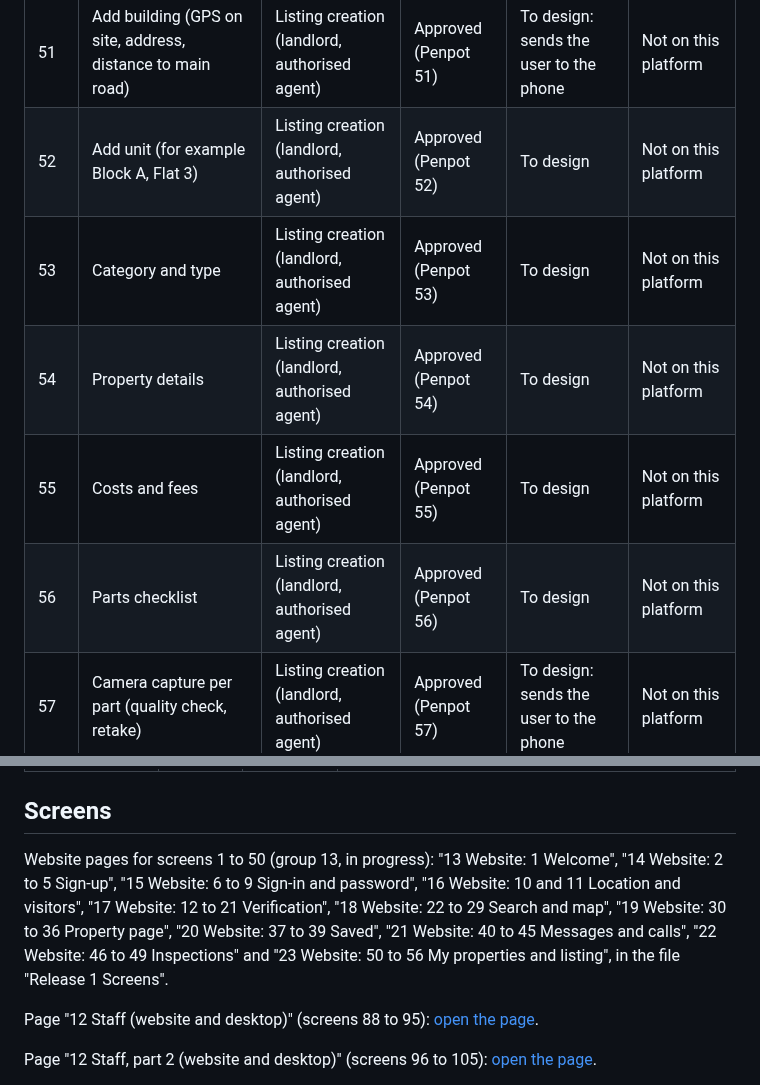
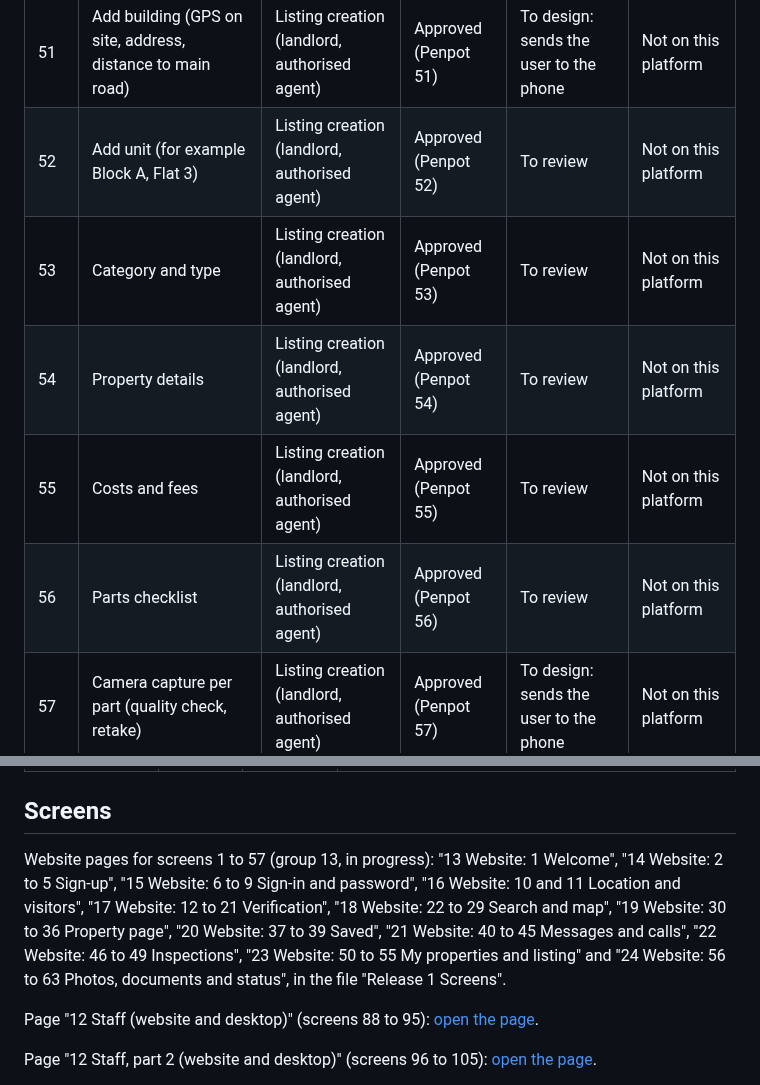
Before and after one commit to projectiles-tech-hub/findhousequick, a Markdown page: docs/designs.md, 2 parts joined by grey strips. GitHub-like rendering.

Commit message:
Website layouts: screens 51 to 57 drawn
Co-Authored-By: Claude Opus 5.5 <noreply@anthropic.com>
Claude-Session: https://claude.ai/code/session_01AxcXAKHEb19xS6bnoeXwy7

```diff
--- a/docs/designs.md
+++ b/docs/designs.md
@@ -97,11 +97,11 @@ Penpot screen number, and its row is added to the tables further down with its l
 | 49 | Share inspection details with family or a friend | Inspections (tenant) | Approved (Penpot 49) | To review | Not on this platform |
 | 50 | My properties | Listing creation (landlord, authorised agent) | Approved (Penpot 50) | To review | Not on this platform |
 | 51 | Add building (GPS on site, address, distance to main road) | Listing creation (landlord, authorised agent) | Approved (Penpot 51) | To design: sends the user to the phone | Not on this platform |
-| 52 | Add unit (for example Block A, Flat 3) | Listing creation (landlord, authorised agent) | Approved (Penpot 52) | To design | Not on this platform |
-| 53 | Category and type | Listing creation (landlord, authorised agent) | Approved (Penpot 53) | To design | Not on this platform |
-| 54 | Property details | Listing creation (landlord, authorised agent) | Approved (Penpot 54) | To design | Not on this platform |
-| 55 | Costs and fees | Listing creation (landlord, authorised agent) | Approved (Penpot 55) | To design | Not on this platform |
-| 56 | Parts checklist | Listing creation (landlord, authorised agent) | Approved (Penpot 56) | To design | Not on this platform |
+| 52 | Add unit (for example Block A, Flat 3) | Listing creation (landlord, authorised agent) | Approved (Penpot 52) | To review | Not on this platform |
+| 53 | Category and type | Listing creation (landlord, authorised agent) | Approved (Penpot 53) | To review | Not on this platform |
+| 54 | Property details | Listing creation (landlord, authorised agent) | Approved (Penpot 54) | To review | Not on this platform |
+| 55 | Costs and fees | Listing creation (landlord, authorised agent) | Approved (Penpot 55) | To review | Not on this platform |
+| 56 | Parts checklist | Listing creation (landlord, authorised agent) | Approved (Penpot 56) | To review | Not on this platform |
 | 57 | Camera capture per part (quality check, retake) | Listing creation (landlord, authorised agent) | Approved (Penpot 57) | To design: sends the user to the phone | Not on this platform |
 | 58 | Walkthrough video capture | Listing creation (landlord, authorised agent) | Approved (Penpot 58) | To design: sends the user to the phone | Not on this platform |
 | 59 | Occupant consent | Listing creation (landlord, authorised agent) | Approved (Penpot 59) | To design | Not on this platform |
@@ -182,7 +182,7 @@ page and names the part (board) it is for, so Penpot can go straight to it.
 
 ## Screens
 
-Website pages for screens 1 to 50 (group 13, in progress): "13 Website: 1 Welcome", "14 Website: 2 to 5 Sign-up", "15 Website: 6 to 9 Sign-in and password", "16 Website: 10 and 11 Location and visitors", "17 Website: 12 to 21 Verification", "18 Website: 22 to 29 Search and map", "19 Website: 30 to 36 Property page", "20 Website: 37 to 39 Saved", "21 Website: 40 to 45 Messages and calls", "22 Website: 46 to 49 Inspections" and "23 Website: 50 to 56 My properties and listing", in the file "Release 1 Screens".
+Website pages for screens 1 to 57 (group 13, in progress): "13 Website: 1 Welcome", "14 Website: 2 to 5 Sign-up", "15 Website: 6 to 9 Sign-in and password", "16 Website: 10 and 11 Location and visitors", "17 Website: 12 to 21 Verification", "18 Website: 22 to 29 Search and map", "19 Website: 30 to 36 Property page", "20 Website: 37 to 39 Saved", "21 Website: 40 to 45 Messages and calls", "22 Website: 46 to 49 Inspections", "23 Website: 50 to 55 My properties and listing" and "24 Website: 56 to 63 Photos, documents and status", in the file "Release 1 Screens".
 
 Page "12 Staff (website and desktop)" (screens 88 to 95): [open the page](https://design.penpot.app/#/workspace?team-id=685eebd9-2ce2-80a4-8008-d5ccd136bc96&file-id=41725af0-a889-809a-8008-d5d0a0c28100&page-id=7edfee8f-ebaa-8084-8008-d87ff1edbdef).
 
```
Also changed, not shown: docs/STATUS.md (+4 -4 lines).
